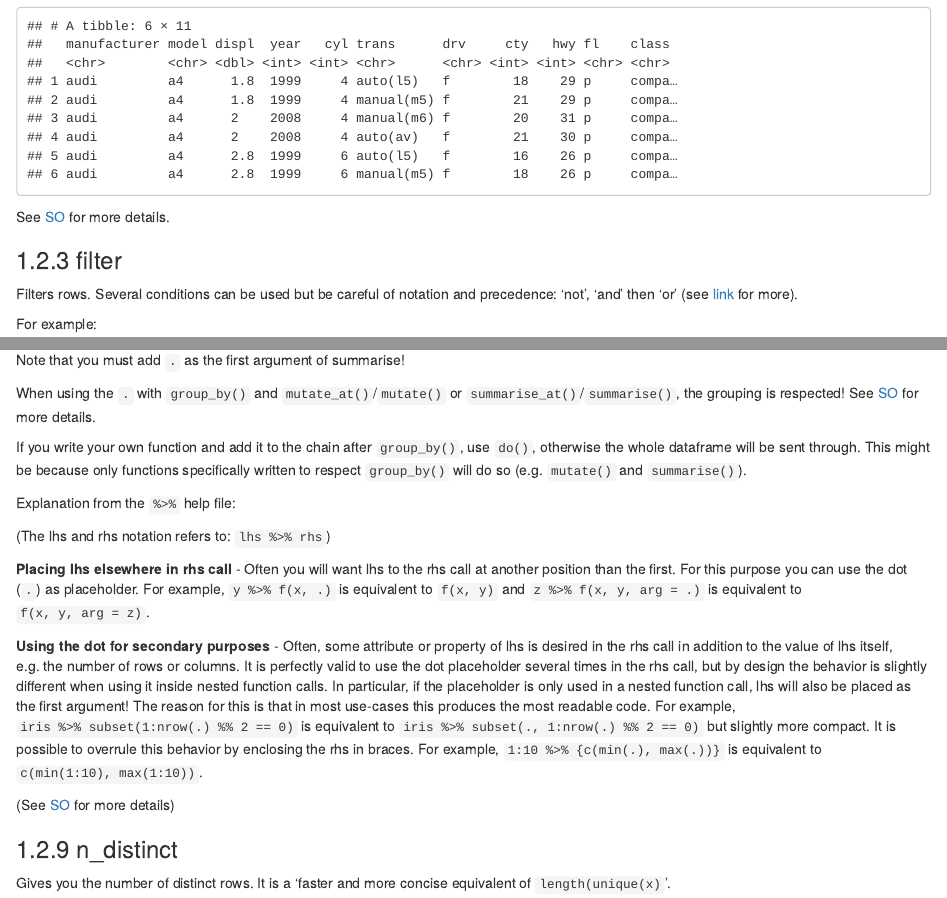
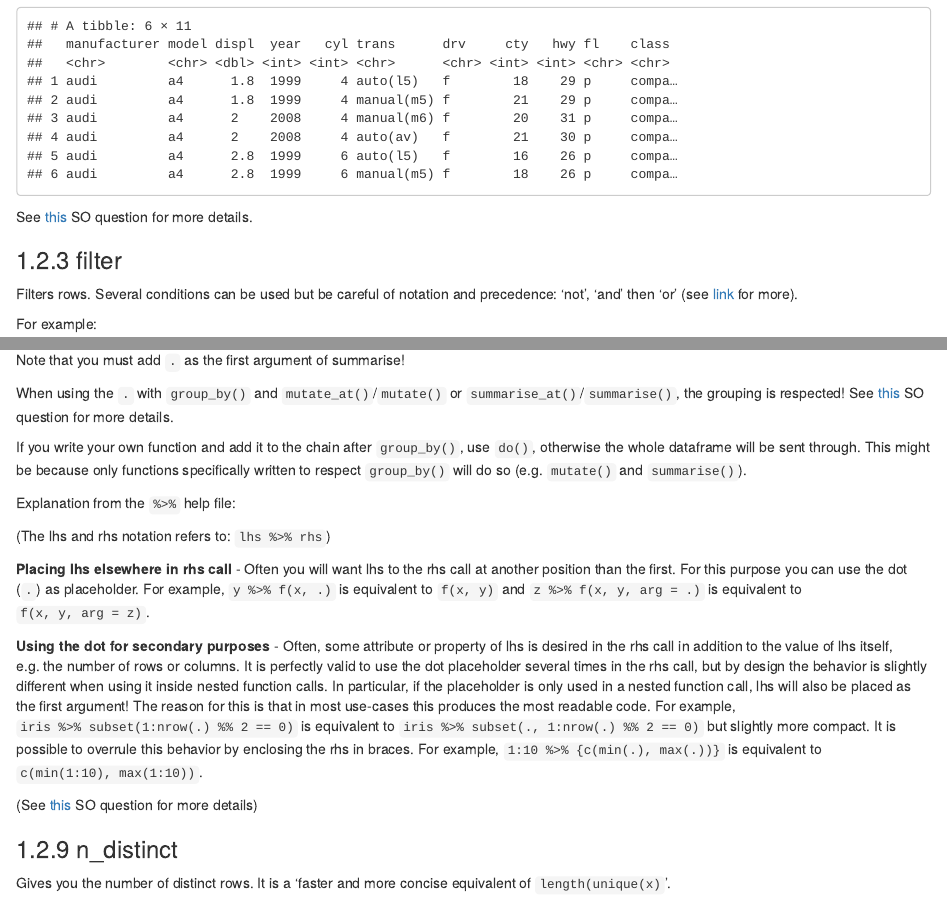
Before and after one commit to lucyleeow/R-notes, an R Markdown document (03-dw_tidyverse.Rmd): the page in a window 1100 px wide, from 2390 px down, and a second part further down, joined at a grey line. Rendered offline with R 4.5, knitr and Pandoc, with nearby package versions; drawn as R Markdown's standard HTML page in place of the format the file asks for; code that draws random numbers runs with fixed seeds of ours.

Commit message:
change SO referencing

````diff
--- a/03-dw_tidyverse.Rmd
+++ b/03-dw_tidyverse.Rmd
@@ -94,7 +94,7 @@ mpg %>%
   {head(.)}
 ```
 
-See [SO](https://stackoverflow.com/questions/42385010/using-the-pipe-and-dot-notation) for more details.
+See [this](https://stackoverflow.com/questions/42385010/using-the-pipe-and-dot-notation) SO question for more details.
 
 ### filter
 
@@ -368,7 +368,7 @@ mpg %>%
 
 Note that you must add `.` as the first argument of summarise!
 
-When using the `.` with `group_by()` and `mutate_at()`/`mutate()` or `summarise_at()`/`summarise()`, the grouping is respected! See [SO](https://stackoverflow.com/questions/48182815/when-to-use-do-function-in-dplyr) for more details.
+When using the `.` with `group_by()` and `mutate_at()`/`mutate()` or `summarise_at()`/`summarise()`, the grouping is respected! See [this](https://stackoverflow.com/questions/48182815/when-to-use-do-function-in-dplyr) SO question for more details.
 
 If you write your own function and add it to the chain after `group_by()`, use `do()`, otherwise the whole dataframe will be sent through. This might be because only functions specifically written to respect `group_by()` will do so (e.g. `mutate()` and `summarise()`).
 
@@ -380,7 +380,7 @@ Explanation from the `%>%` help file:
 
 **Using the dot for secondary purposes** - Often, some attribute or property of lhs is desired in the rhs call in addition to the value of lhs itself, e.g. the number of rows or columns. It is perfectly valid to use the dot placeholder several times in the rhs call, but by design the behavior is slightly different when using it inside nested function calls. In particular, if the placeholder is only used in a nested function call, lhs will also be placed as the first argument! The reason for this is that in most use-cases this produces the most readable code. For example, `iris %>% subset(1:nrow(.) %% 2 == 0)` is equivalent to `iris %>% subset(., 1:nrow(.) %% 2 == 0)` but slightly more compact. It is possible to overrule this behavior by enclosing the rhs in braces. For example, `1:10 %>% {c(min(.), max(.))}` is equivalent to `c(min(1:10), max(1:10))`.
 
-(See [SO](https://stackoverflow.com/questions/35272457/what-does-the-dplyr-period-character-reference) for more details)
+(See [this](https://stackoverflow.com/questions/35272457/what-does-the-dplyr-period-character-reference) SO question for more details)
 
 
 ### n_distinct
````
